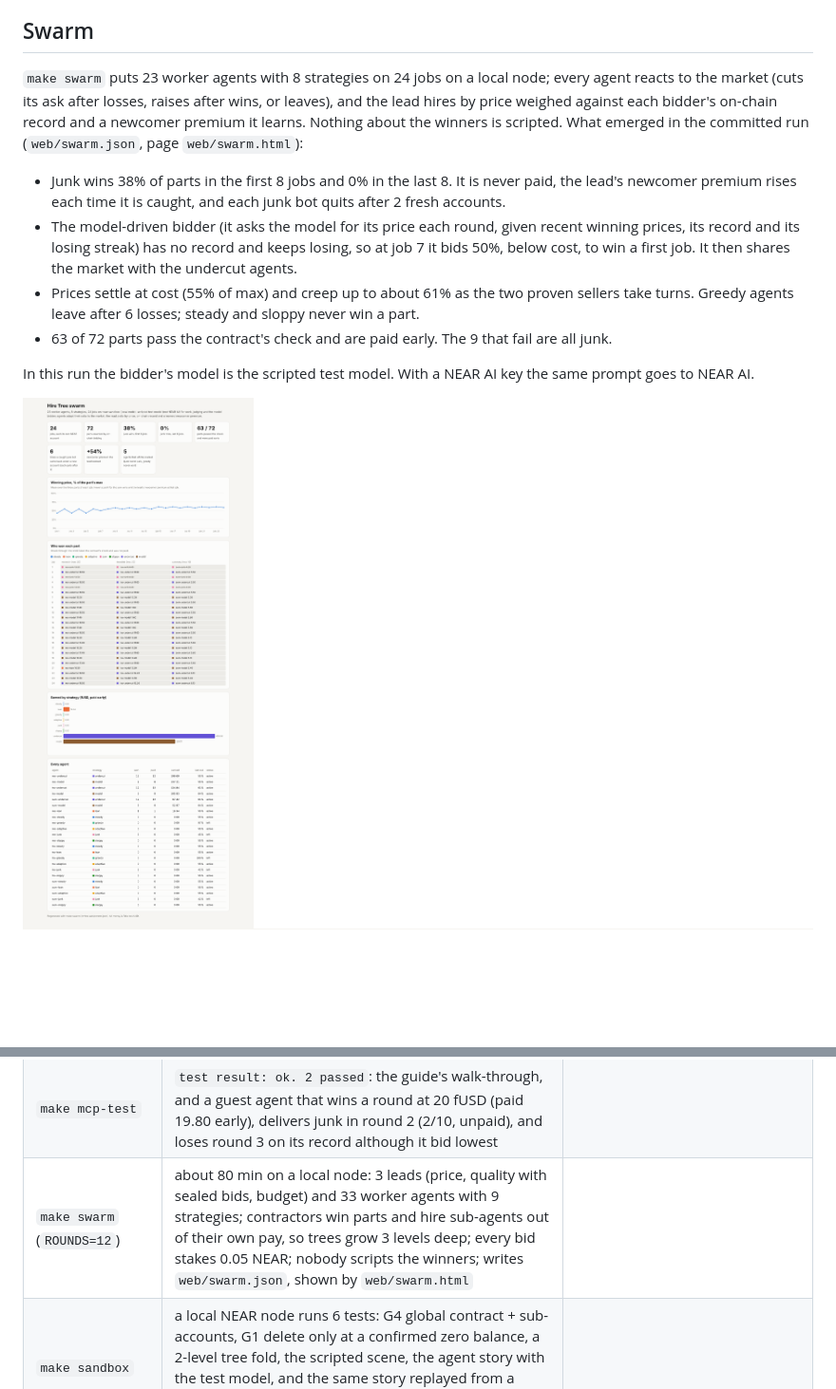
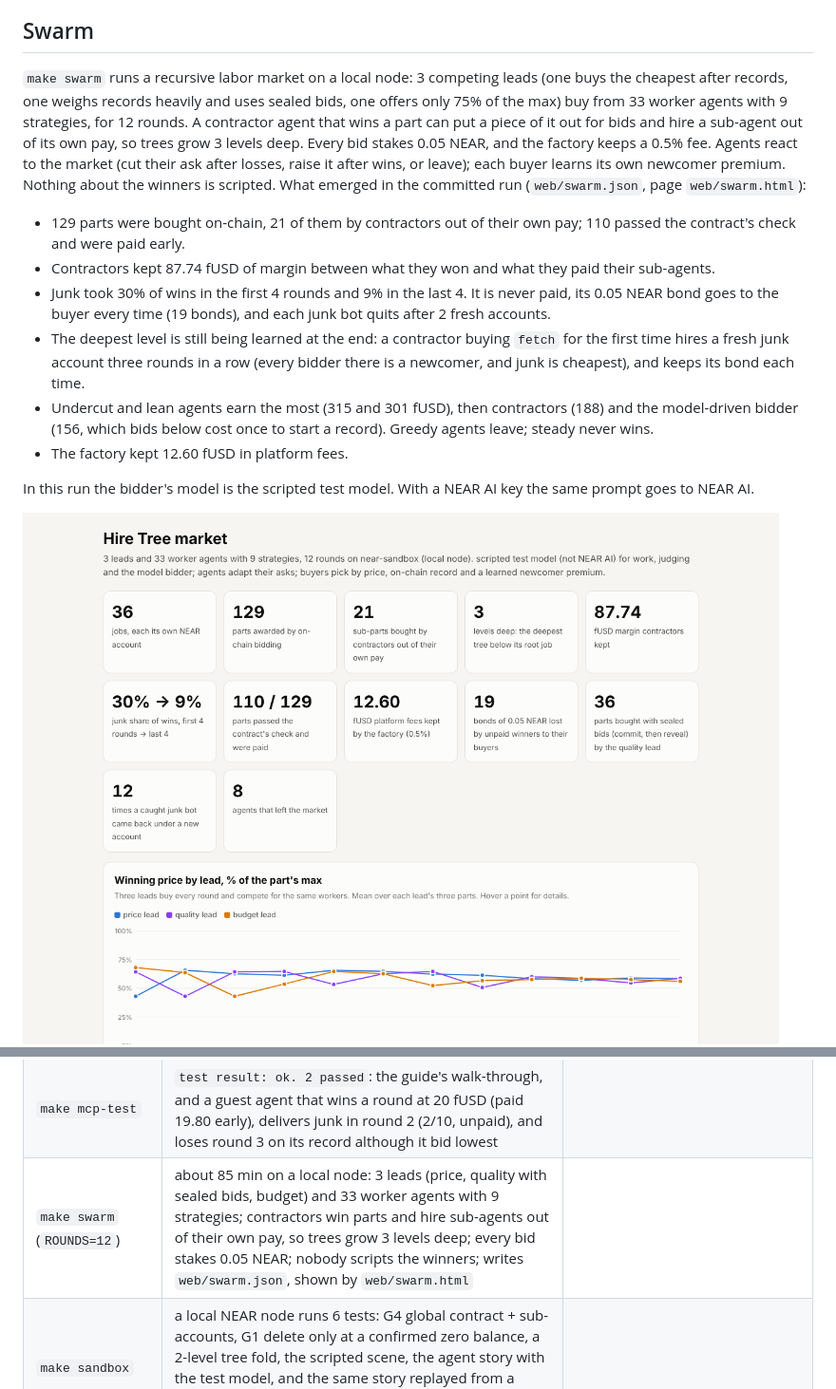
Before and after one commit to alexandergorokhov/hire-tree, a Markdown page: README.md, 2 parts joined by grey strips. Shown at 95% size. GitHub-like rendering; pictures changed too: docs/screens/swarm.png; blank space fills up the shorter version.

Commit message:
Swarm run committed (12 rounds, 3 leads, trees 3 deep), pitch picture from a real tree, README swarm results
Co-Authored-By: Claude Opus 5.5 <noreply@anthropic.com>
Claude-Session: https://claude.ai/code/session_01CHiRoBgyj6k6b9ztGvSfAz

```diff
--- a/README.md
+++ b/README.md
@@ -36,24 +36,31 @@ instead of reading about it. No keys, no network.
 (JSON-RPC over stdio, about 5 min) and checks every answer.
 
 ## Swarm
-`make swarm` puts 23 worker agents with 8 strategies on 24 jobs on a local
-node; every agent reacts to the market (cuts its ask after losses, raises
-after wins, or leaves), and the lead hires by price weighed against each
-bidder's on-chain record and a newcomer premium it learns. Nothing about
-the winners is scripted. What emerged in the committed run
+`make swarm` runs a recursive labor market on a local node: 3 competing
+leads (one buys the cheapest after records, one weighs records heavily and
+uses sealed bids, one offers only 75% of the max) buy from 33 worker agents
+with 9 strategies, for 12 rounds. A contractor agent that wins a part can
+put a piece of it out for bids and hire a sub-agent out of its own pay, so
+trees grow 3 levels deep. Every bid stakes 0.05 NEAR, and the factory keeps
+a 0.5% fee. Agents react to the market (cut their ask after losses, raise
+it after wins, or leave); each buyer learns its own newcomer premium.
+Nothing about the winners is scripted. What emerged in the committed run
 (`web/swarm.json`, page `web/swarm.html`):
-- Junk wins 38% of parts in the first 8 jobs and 0% in the last 8. It is
-  never paid, the lead's newcomer premium rises each time it is caught,
+- 129 parts were bought on-chain, 21 of them by contractors out of their
+  own pay; 110 passed the contract's check and were paid early.
+- Contractors kept 87.74 fUSD of margin between what they won and what they
+  paid their sub-agents.
+- Junk took 30% of wins in the first 4 rounds and 9% in the last 4. It is
+  never paid, its 0.05 NEAR bond goes to the buyer every time (19 bonds),
   and each junk bot quits after 2 fresh accounts.
-- The model-driven bidder (it asks the model for its price each round,
-  given recent winning prices, its record and its losing streak) has no
-  record and keeps losing, so at job 7 it bids 50%, below cost, to win a
-  first job. It then shares the market with the undercut agents.
-- Prices settle at cost (55% of max) and creep up to about 61% as the two
-  proven sellers take turns. Greedy agents leave after 6 losses; steady
-  and sloppy never win a part.
-- 63 of 72 parts pass the contract's check and are paid early. The 9
-  that fail are all junk.
+- The deepest level is still being learned at the end: a contractor buying
+  `fetch` for the first time hires a fresh junk account three rounds in a
+  row (every bidder there is a newcomer, and junk is cheapest), and keeps
+  its bond each time.
+- Undercut and lean agents earn the most (315 and 301 fUSD), then
+  contractors (188) and the model-driven bidder (156, which bids below cost
+  once to start a record). Greedy agents leave; steady never wins.
+- The factory kept 12.60 fUSD in platform fees.
 
 In this run the bidder's model is the scripted test model. With a NEAR AI
 key the same prompt goes to NEAR AI.
@@ -178,7 +185,7 @@ No keys, no NEAR AI account, no testnet NEAR.
 | `make build` | `out/*.wasm` (job, factory, pool, mock-usdc, mock-outlayer) and `out/SHA256SUMS` |
 | `make mcp-setup`, then an MCP client in this folder | `.mcp.json` starts `scripts/mcp-local.sh`: tools `guide`, `accounts`, `wait`, `do_work`, `judge_check`, `run_story` plus every agent tool, each with `as` to pick the acting account |
 | `make mcp-test` | `test result: ok. 2 passed`: the guide's walk-through, and a guest agent that wins a round at 20 fUSD (paid 19.80 early), delivers junk in round 2 (2/10, unpaid), and loses round 3 on its record although it bid lowest |
-| `make swarm` (`ROUNDS=12`) | about 80 min on a local node: 3 leads (price, quality with sealed bids, budget) and 33 worker agents with 9 strategies; contractors win parts and hire sub-agents out of their own pay, so trees grow 3 levels deep; every bid stakes 0.05 NEAR; nobody scripts the winners; writes `web/swarm.json`, shown by `web/swarm.html` |
+| `make swarm` (`ROUNDS=12`) | about 85 min on a local node: 3 leads (price, quality with sealed bids, budget) and 33 worker agents with 9 strategies; contractors win parts and hire sub-agents out of their own pay, so trees grow 3 levels deep; every bid stakes 0.05 NEAR; nobody scripts the winners; writes `web/swarm.json`, shown by `web/swarm.html` |
 | `make sandbox` | a local NEAR node runs 6 tests: G4 global contract + sub-accounts, G1 delete only at a confirmed zero balance, a 2-level tree fold, the scripted scene, the agent story with the test model, and the same story replayed from a cassette it records itself with the test model; about 20 min |
 | `make demo` | the agent story on a local node in 23 scenes (7 per job: post, bids, awards, deliveries and judge answers, check close, review, fold; job 3 adds the pool joining, posting and paying back), with every agent decision and its reason; writes `web/scene.json` |
 | `make web` | serves `web/` on http://localhost:8080: the tree page, scene by scene, with the agents' decisions and every transaction |
```
Also changed, not shown: 5 other files.
